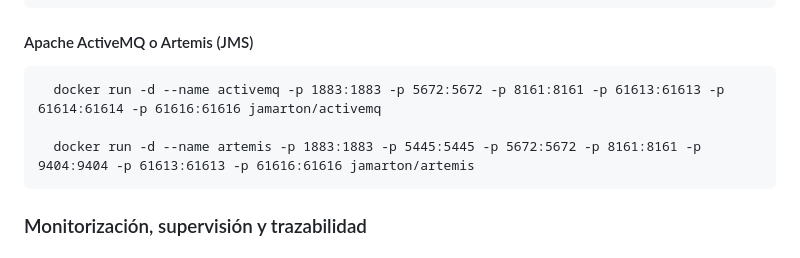
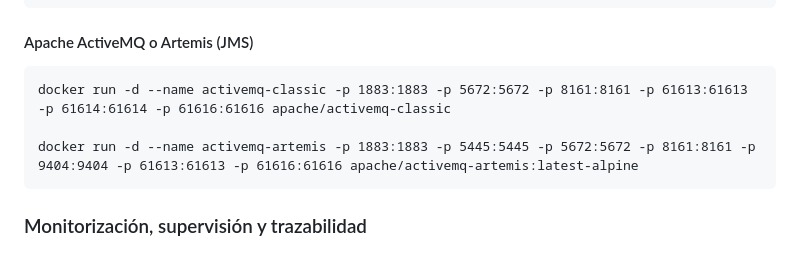
Before and after one commit to jmagit/SEG20240909, a Markdown page: README.md, the part around the change. GitHub-like rendering.

```diff
--- a/README.md
+++ b/README.md
@@ -121,9 +121,9 @@ Comando:
 
 #### Apache ActiveMQ o Artemis (JMS)
 
-      docker run -d --name activemq -p 1883:1883 -p 5672:5672 -p 8161:8161 -p 61613:61613 -p 61614:61614 -p 61616:61616 jamarton/activemq
+    docker run -d --name activemq-classic -p 1883:1883 -p 5672:5672 -p 8161:8161 -p 61613:61613 -p 61614:61614 -p 61616:61616 apache/activemq-classic
 
-      docker run -d --name artemis -p 1883:1883 -p 5445:5445 -p 5672:5672 -p 8161:8161 -p 9404:9404 -p 61613:61613 -p 61616:61616 jamarton/artemis
+    docker run -d --name activemq-artemis -p 1883:1883 -p 5445:5445 -p 5672:5672 -p 8161:8161 -p 9404:9404 -p 61613:61613 -p 61616:61616 apache/activemq-artemis:latest-alpine
 
 ### Monitorización, supervisión y trazabilidad
 
```
